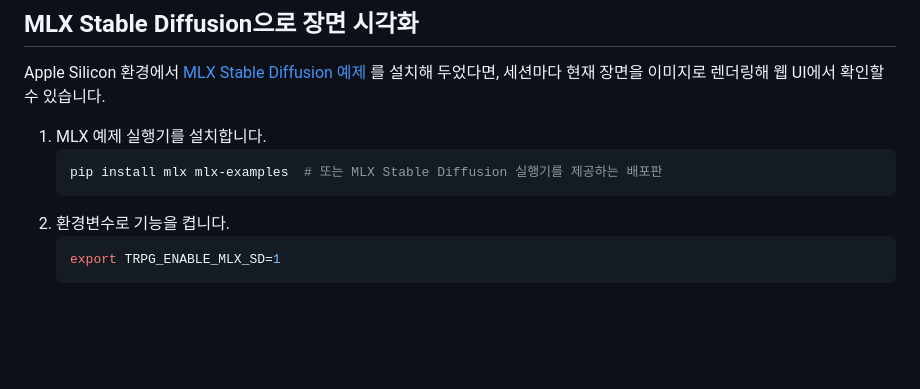
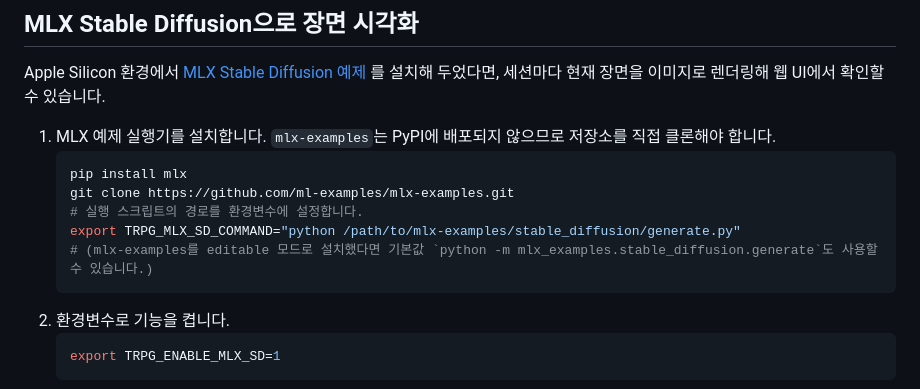
Before and after one commit to hslee1539/TRPG_TEST2, a Markdown page: README.md, the part around the change. Rendered like a GitHub page; blank space fills up the shorter version.

Commit message:
Update MLX Stable Diffusion installation instructions

````diff
--- a/README.md
+++ b/README.md
@@ -43,9 +43,13 @@ python -m server
 ## MLX Stable Diffusion으로 장면 시각화
 Apple Silicon 환경에서 [MLX Stable Diffusion 예제](https://github.com/ml-examples) 를 설치해 두었다면, 세션마다 현재 장면을 이미지로 렌더링해 웹 UI에서 확인할 수 있습니다.
 
-1. MLX 예제 실행기를 설치합니다.
+1. MLX 예제 실행기를 설치합니다. `mlx-examples`는 PyPI에 배포되지 않으므로 저장소를 직접 클론해야 합니다.
    ```bash
-   pip install mlx mlx-examples  # 또는 MLX Stable Diffusion 실행기를 제공하는 배포판
+   pip install mlx
+   git clone https://github.com/ml-examples/mlx-examples.git
+   # 실행 스크립트의 경로를 환경변수에 설정합니다.
+   export TRPG_MLX_SD_COMMAND="python /path/to/mlx-examples/stable_diffusion/generate.py"
+   # (mlx-examples를 editable 모드로 설치했다면 기본값 `python -m mlx_examples.stable_diffusion.generate`도 사용할 수 있습니다.)
    ```
 2. 환경변수로 기능을 켭니다.
    ```bash
````
